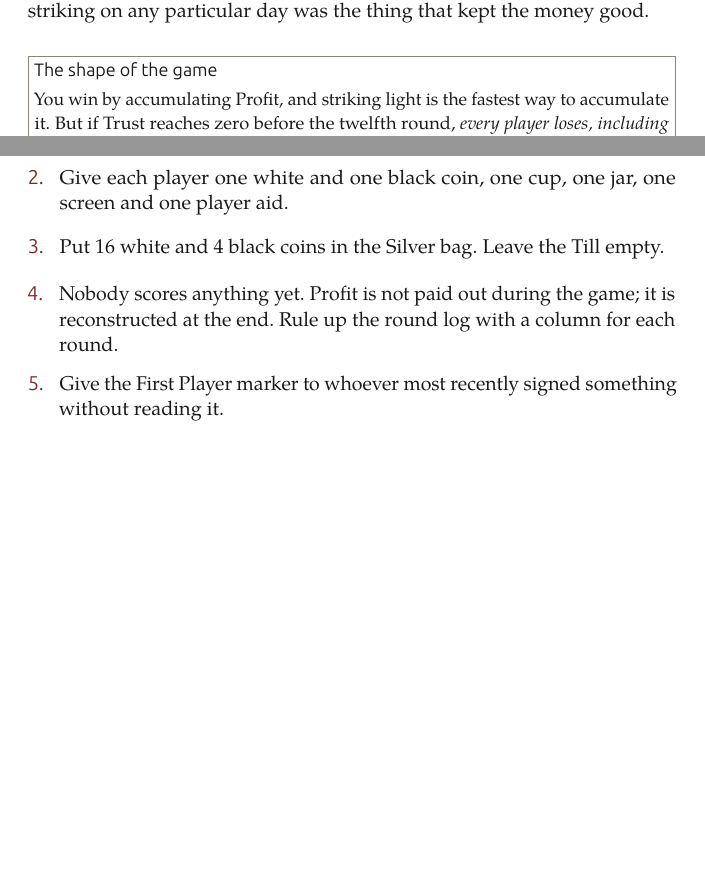
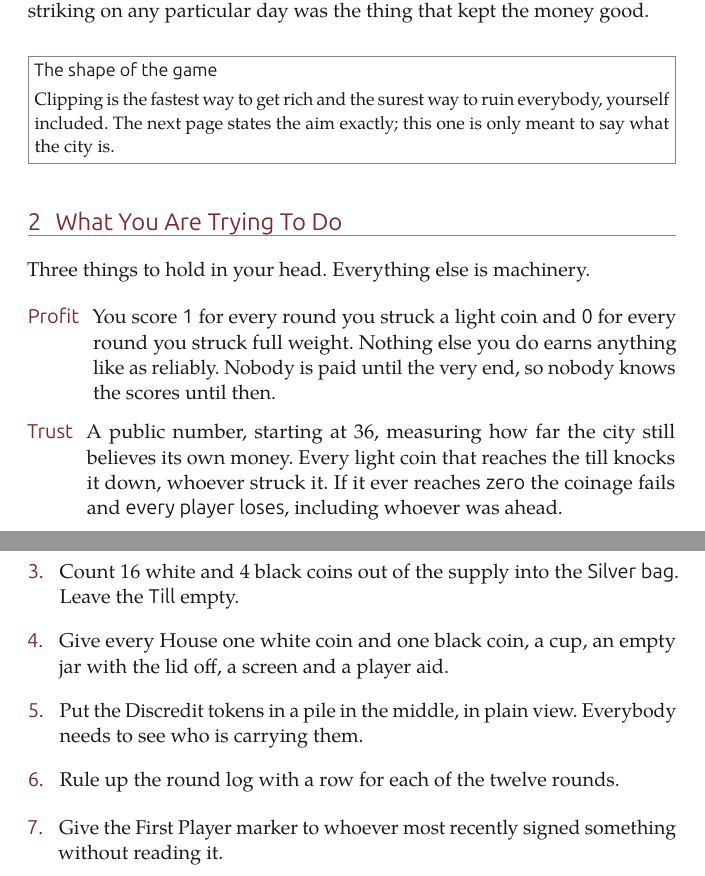
Before and after one commit to hdpater/Causality, a LaTeX document (game/rulebook.tex): two parts of pages 2 and 4 of 12 before the commit and two parts of pages 2 and 4 of 13 after it, joined at a grey line, cut so that both start at the same text, the shorter picture padded with empty space. The pictures show the PDF file game/rulebook.pdf that the author committed with the source.

Commit message:
Rules review: fix forward references and state the aim up front
Three concepts were used before being explained. The Turn was used in the
Assay phase but defined 57 lines later, so it is now folded into that
phase where it belongs, removing a section. Profit and Trust appeared in
the opening note with no explanation, and the Remainder needed for an
assay decision was defined two sections after the phase requiring it,
which now carries a pointer.

Adds section 2, What You Are Trying To Do, stating Profit, Trust and the
twelve-round limit before any machinery appears. Adds a five-line
round-at-a-glance before the phase detail.

Setup was missing the supply heap and the Discredit pool, and one of its
steps was a rule rather than an action. Rewritten as seven things to do,
with a pointer to section 9 for other player counts.

```diff
--- a/game/rulebook.tex
+++ b/game/rulebook.tex
@@ -91,10 +91,20 @@ One light coin harms nobody. Nor does a hundred. But coin circulates, and light
 
 The difficulty is that a purse of coin tells you how much silver is missing but never which House it came from, nor whether your own full-weight striking on any particular day was the thing that kept the money good.
 
-\note{The shape of the game}{You win by accumulating Profit, and striking light is the fastest way to accumulate it. But if Trust reaches zero before the twelfth round, \emph{every player loses, including whoever was winning}. The game is an argument about how much bad silver the city can absorb, conducted by people who cannot check each other's work.}
+\note{The shape of the game}{Clipping is the fastest way to get rich and the surest way to ruin everybody, yourself included. The next page states the aim exactly; this one is only meant to say what the city is.}
+
+\sect{2}{What You Are Trying To Do}
+
+Three things to hold in your head. Everything else is machinery.
+
+\step{Profit}{You score \keyword{1} for every round you struck a light coin and \keyword{0} for every round you struck full weight. Nothing else you do earns anything like as reliably. Nobody is paid until the very end, so nobody knows the scores until then.}
+\step{Trust}{A public number, starting at 36, measuring how far the city still believes its own money. Every light coin that reaches the till knocks it down, whoever struck it. If it ever reaches \keyword{zero} the coinage fails and \keyword{every player loses}, including whoever was ahead.}
+\step{Twelve rounds}{If Trust is still above zero after the twelfth, the jars are opened and the highest Profit wins.}
+
+So the whole game is one question asked twelve times: how much can I take before the thing I am taking from stops working, and how much is everybody else taking while I decide?
 
 % ================= components =================
-\sect{2}{Components}
+\sect{3}{Components}
 
 \begin{tabular}{@{}p{0.30\textwidth}p{0.62\textwidth}@{}}
 \toprule
@@ -122,9 +132,5 @@ Which colour gets locked away depends on how the table plays, and the two cases
 Sixty of each would run out on an honest table, which is the commonest way for a game to go. Seventy of each is fine if you would rather not count two different numbers.}
 
 % ================= setup =================
-\sect{3}{Setup}
+\sect{4}{Setup}
 
-\step{1.}{Set the Trust marker to \keyword{36}.}
-\step{2.}{Give each player one white and one black coin, one cup, one jar, one screen and one player aid.}
-\step{3.}{Put 16 white and 4 black coins in the Silver bag. Leave the Till empty.}
-\step{4.}{Nobody scores anything yet. Profit is not paid out during the game; it is reconstructed at the end. Rule up the round log with a column for each round.}
@@ -132,3 +141,9 @@ Sixty of each would run out on an honest table, which is the commonest way for a
+\step{3.}{Count 16 white and 4 black coins out of the supply into the \keyword{Silver bag}. Leave the \keyword{Till} empty.}
+\step{4.}{Give every House one white coin and one black coin, a cup, an empty jar with the lid off, a screen and a player aid.}
+\step{5.}{Put the Discredit tokens in a pile in the middle, in plain view. Everybody needs to see who is carrying them.}
+\step{6.}{Rule up the round log with a row for each of the twelve rounds.}
+\step{7.}{Give the First Player marker to whoever most recently signed something without reading it.}
+
+Nobody scores anything during setup, or indeed at any point until the twelfth round is over.
 
 % ================= the round =================
-\sect{4}{The Round}
@@ -201,7 +233,7 @@ One player keeps it, in full view, and everybody can correct it. Each round, rec
 Every one of those is something the whole table watched happen. Only your own striking stays private, and only until the last round is over.
 
 % ================= payouts =================
-\sect{5}{Profit}
+\sect{6}{Profit in Detail}
 
 Nothing is paid out during the game. Every striking is worth something, but you collect none of it until the jars come out at the end.
 
```
Also changed, not shown: game/rulebook.pdf, game/rulebook.tex (40 more changed lines).
